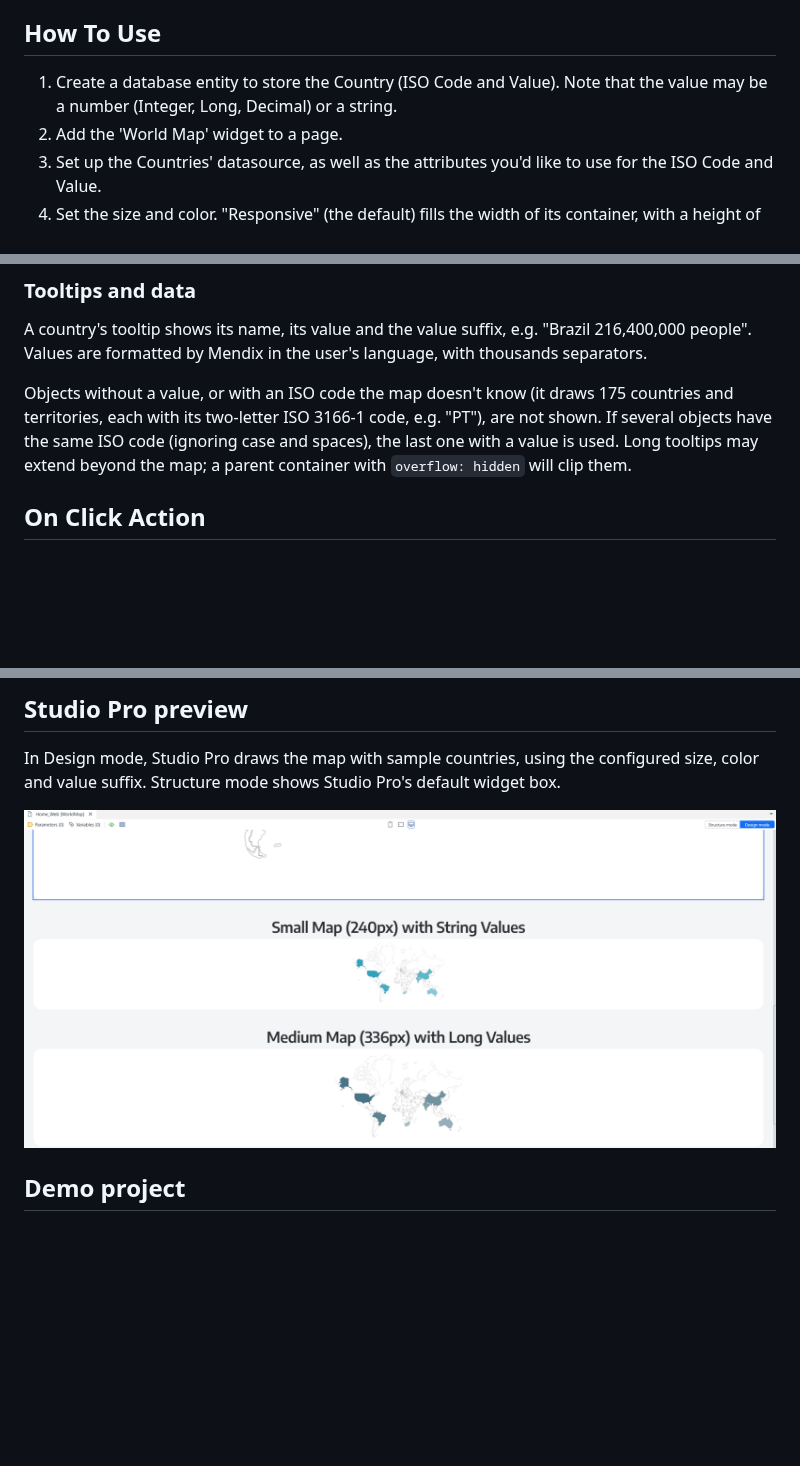
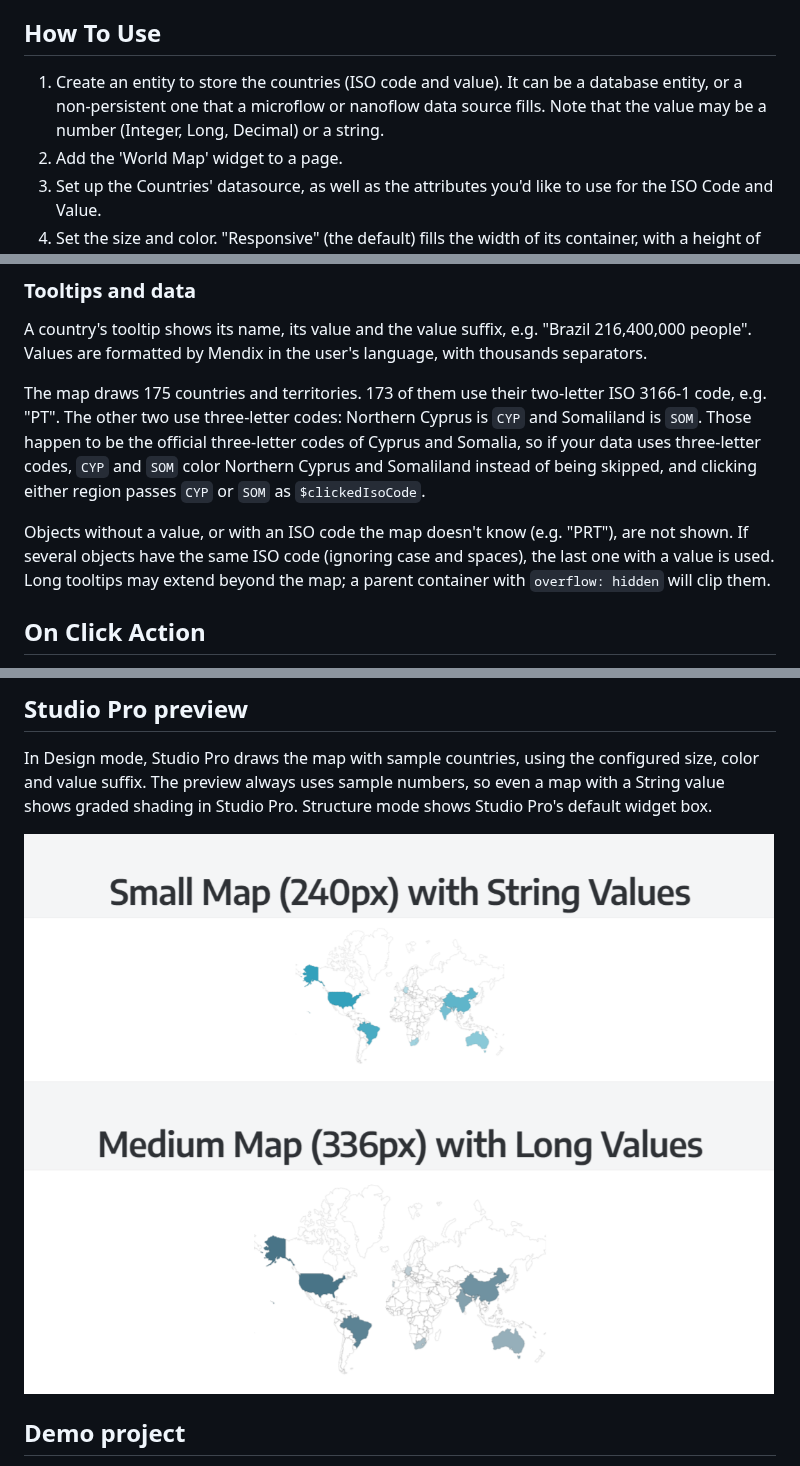
Before and after one commit to StoneworxNL/worldmap-mendix, a Markdown page: README.md, 3 parts joined by grey strips. GitHub-like rendering; pictures changed too: images/preview.png; blank space fills up the shorter version.

Commit message:
Address review: region codes, preview crop, smaller media
- README: the map's 175 regions use two-letter codes except Northern
  Cyprus (CYP) and Somaliland (SOM), which are the official three-letter
  codes of Cyprus and Somalia. Documented how that affects data with
  three-letter codes and $clickedIsoCode.
- README: the design-mode preview always uses sample numbers, so String
  maps show graded shading in Studio Pro.
- README: step 1 covers non-persistent entities from a microflow or
  nanoflow data source.
- preview.png re-cropped to the two maps, without the cut-off map above.
- demo.mp4 is no longer committed; it's attached to the v2.2.0 release
  and linked from the README. demo.gif shrunk from 5.1 to 3.2 MB (6 fps,
  64 colors), below the original 3.6 MB.

Co-Authored-By: Claude Opus 5.5 <noreply@anthropic.com>

```diff
--- a/README.md
+++ b/README.md
@@ -28,8 +29,9 @@ Mendix 10.21 or later: the On Click action passes the clicked ISO code as an act
 
 ## How To Use
 
-1. Create a database entity to store the Country (ISO Code and Value). Note that the value may be a number (Integer,
-   Long, Decimal) or a string.
+1. Create an entity to store the countries (ISO code and value). It can be a database entity, or a non-persistent one
+   that a microflow or nanoflow data source fills. Note that the value may be a number (Integer, Long, Decimal) or a
+   string.
 2. Add the 'World Map' widget to a page.
 3. Set up the Countries' datasource, as well as the attributes you'd like to use for the ISO Code and Value.
 4. Set the size and color. "Responsive" (the default) fills the width of its container, with a height of 3/4 of the
@@ -57,10 +59,14 @@ Mendix 10.21 or later: the On Click action passes the clicked ISO code as an act
 A country's tooltip shows its name, its value and the value suffix, e.g. "Brazil 216,400,000 people". Values are
 formatted by Mendix in the user's language, with thousands separators.
 
-Objects without a value, or with an ISO code the map doesn't know (it draws 175 countries and territories, each with its
-two-letter ISO 3166-1 code, e.g. "PT"), are not shown. If several objects have the same ISO code (ignoring case and
-spaces), the last one with a value is used. Long tooltips may extend beyond the map; a parent container with
-`overflow: hidden` will clip them.
+The map draws 175 countries and territories. 173 of them use their two-letter ISO 3166-1 code, e.g. "PT". The other two
+use three-letter codes: Northern Cyprus is `CYP` and Somaliland is `SOM`. Those happen to be the official three-letter
+codes of Cyprus and Somalia, so if your data uses three-letter codes, `CYP` and `SOM` color Northern Cyprus and
+Somaliland instead of being skipped, and clicking either region passes `CYP` or `SOM` as `$clickedIsoCode`.
+
+Objects without a value, or with an ISO code the map doesn't know (e.g. "PRT"), are not shown. If several objects have
+the same ISO code (ignoring case and spaces), the last one with a value is used. Long tooltips may extend beyond the
+map; a parent container with `overflow: hidden` will clip them.
 
 ## On Click Action
 
@@ -77,6 +83,7 @@ check that a matching Country object exists) before using it.
 ## Studio Pro preview
 
 In Design mode, Studio Pro draws the map with sample countries, using the configured size, color and value suffix.
+The preview always uses sample numbers, so even a map with a String value shows graded shading in Studio Pro.
 Structure mode shows Studio Pro's default widget box.
 
 ![The design-mode preview in Studio Pro](images/preview.png)
```
Also changed, not shown: other parts of README.md (+3 -2 lines), 2 other files.
